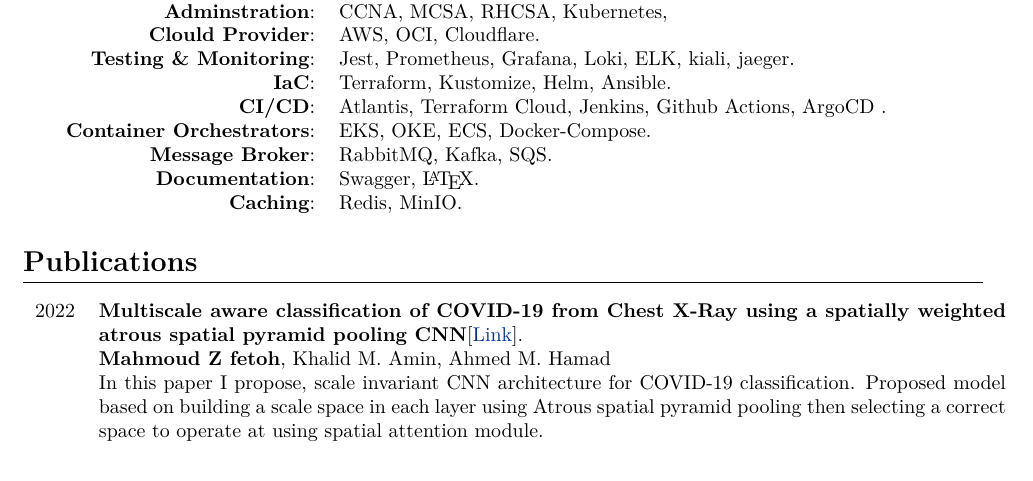
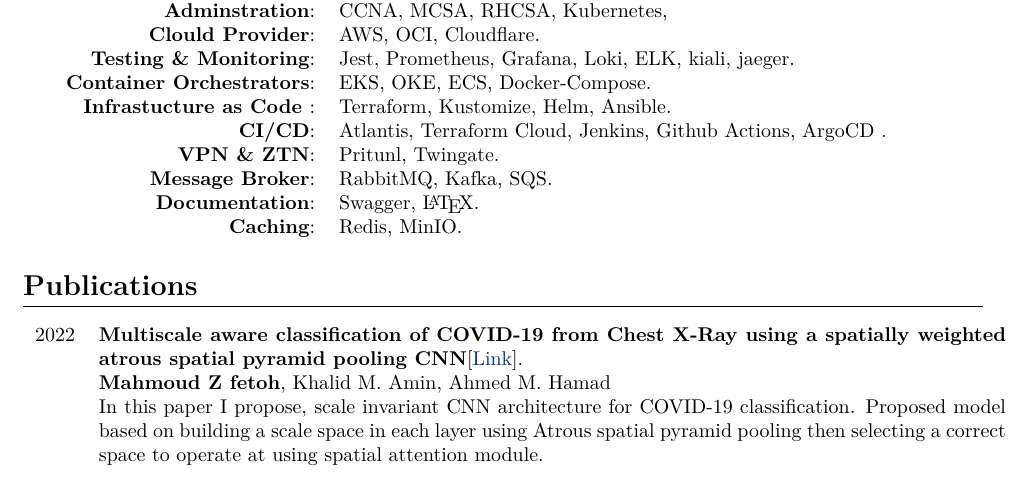
Before and after one commit to zaky-fetoh/MyCV, a LaTeX document (ZAky.tex): part of page 2 of 4, cut so that both start at the same text. Compiled offline with XeLaTeX.

Commit message:
commitlastChangeSimple

```diff
--- a/ZAky.tex
+++ b/ZAky.tex
@@ -110,10 +110,12 @@
     \textbf{Security Utilities}:& Joi, Jsonwebtoken (JWT), OAuth 2.0.\\
+    \textbf{Databases}:& MONGODB, MySQL, PostgreSQL, MariaDB.\\
     \textbf{Adminstration}:& CCNA, MCSA, RHCSA, Kubernetes,\\
     \textbf{Clould Provider}:& AWS, OCI, Cloudflare. \\
     \textbf{Testing \& Monitoring}:& Jest, Prometheus, Grafana, Loki, ELK, kiali, jaeger.\\
-    \textbf{IaC}:& Terraform, Kustomize, Helm, Ansible.\\
+    \textbf{Container Orchestrators}:& EKS, OKE, ECS, Docker-Compose. \\
+    \textbf{Infrastucture as Code }:& Terraform, Kustomize, Helm, Ansible.\\
     \textbf{CI/CD}:& Atlantis, Terraform Cloud, Jenkins, Github Actions, ArgoCD .\\
-    \textbf{Container Orchestrators}:& EKS, OKE, ECS, Docker-Compose. \\
+    \textbf{VPN \& ZTN}:& Pritunl, Twingate. \\
     \textbf{Message Broker}:& RabbitMQ, Kafka, SQS.\\
     \textbf{Documentation}:& Swagger, \LaTeX.\\
     \textbf{Caching}:& Redis, MinIO.\\
```
Also changed, not shown: ZAky.pdf, ZAky.tex (4 more changed lines), 2 other files.
